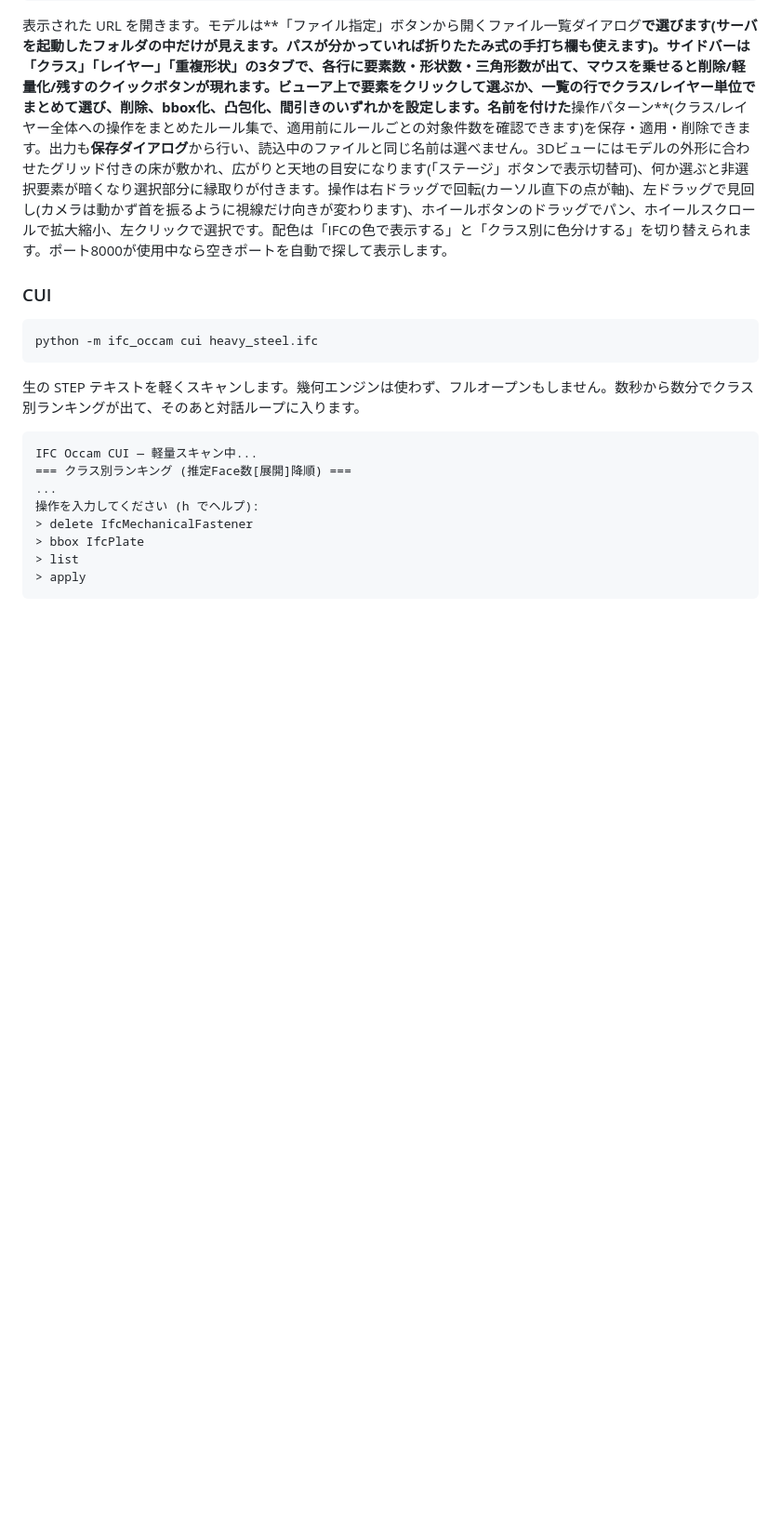
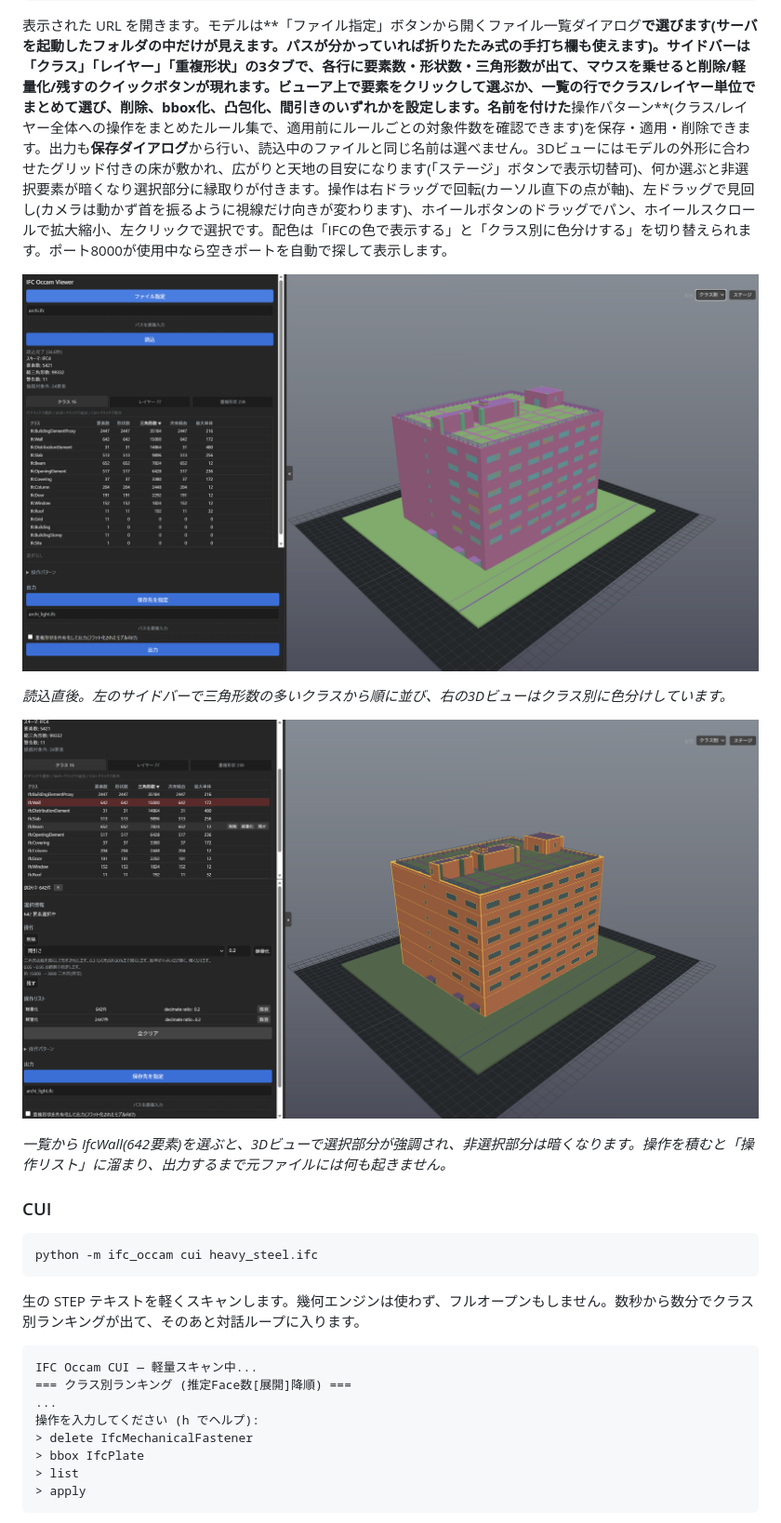
Before and after one commit to Kurikara-dev/ifc-occam, a Markdown page: README.ja.md, the part around the change printed below. Shown: that part at 93% size. GitHub-like rendering; pictures changed too: docs/images/gui-overview.png (added), docs/images/gui-simplify.png (added); blank space fills up the shorter version.

```diff
--- a/README.ja.md
+++ b/README.ja.md
@@ -66,7 +70,13 @@ python -m ifc_occam serve
 
 表示された URL を開きます。モデルは**「ファイル指定」ボタンから開くファイル一覧ダイアログ**で選びます(サーバを起動したフォルダの中だけが見えます。パスが分かっていれば折りたたみ式の手打ち欄も使えます)。サイドバーは「クラス」「レイヤー」「重複形状」の3タブで、各行に要素数・形状数・三角形数が出て、マウスを乗せると削除/軽量化/残すのクイックボタンが現れます。ビューア上で要素をクリックして選ぶか、一覧の行でクラス/レイヤー単位でまとめて選び、削除、bbox化、凸包化、間引きのいずれかを設定します。名前を付けた**操作パターン**(クラス/レイヤー全体への操作をまとめたルール集で、適用前にルールごとの対象件数を確認できます)を保存・適用・削除できます。出力も**保存ダイアログ**から行い、読込中のファイルと同じ名前は選べません。3Dビューにはモデルの外形に合わせたグリッド付きの床が敷かれ、広がりと天地の目安になります(「ステージ」ボタンで表示切替可)、何か選ぶと非選択要素が暗くなり選択部分に縁取りが付きます。操作は右ドラッグで回転(カーソル直下の点が軸)、左ドラッグで見回し(カメラは動かず首を振るように視線だけ向きが変わります)、ホイールボタンのドラッグでパン、ホイールスクロールで拡大縮小、左クリックで選択です。配色は「IFCの色で表示する」と「クラス別に色分けする」を切り替えられます。ポート8000が使用中なら空きポートを自動で探して表示します。
 
-<!-- スクリーンショット: GUI全体像(サイドバータブ + 固定操作バー + 3Dビュー) 掲載検討中 -->
+![GUIの全体像。左にクラス別ランキング、右に3Dビュー](docs/images/gui-overview.png)
+
+*読込直後。左のサイドバーで三角形数の多いクラスから順に並び、右の3Dビューはクラス別に色分けしています。*
+
+![IfcWallを選択して間引きを積んだ状態。選択部分がオレンジと縁取りで示される](docs/images/gui-simplify.png)
+
+*一覧から IfcWall(642要素)を選ぶと、3Dビューで選択部分が強調され、非選択部分は暗くなります。操作を積むと「操作リスト」に溜まり、出力するまで元ファイルには何も起きません。*
 
 ### CUI
 
```
Also changed, not shown: other parts of README.ja.md (+4 -0 lines), README.md (+11 -1 lines), docs/images/decimate-steps.png (added).
